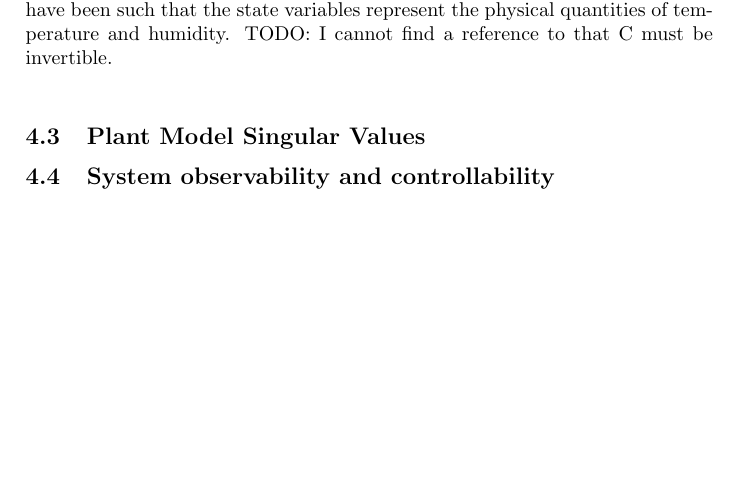
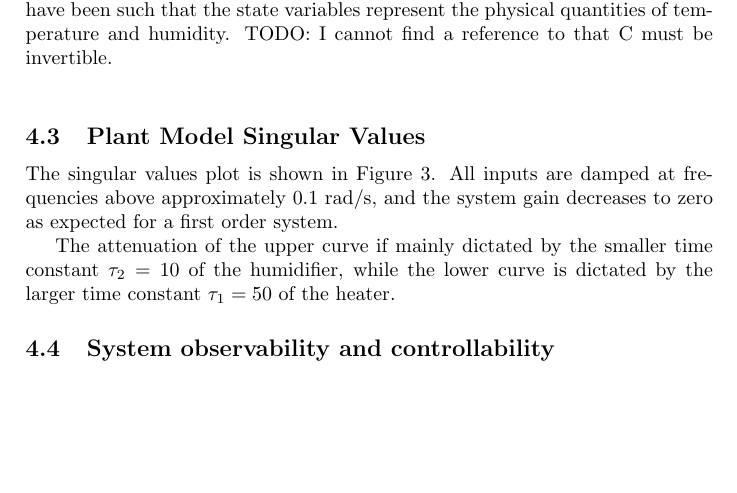
Before and after one commit to DanKvist/EEA004, a LaTeX problem sheet (assignment1/report/assignment1_DanAndPhilip.tex): part of page 10 of 19, cut so that both start at the same text. Compiled offline with pdfLaTeX.

Commit message:
updates discussion section 4.3 on singular values plot

```diff
--- a/assignment1/report/assignment1_DanAndPhilip.tex
+++ b/assignment1/report/assignment1_DanAndPhilip.tex
@@ -500,6 +500,10 @@ TODO: I cannot find a reference to that C must be invertible.\\
 
 \subsection{Plant Model Singular Values}
 
+The singular values plot is shown in Figure \ref{fig:systemsingular}.  All inputs are damped at frequencies above approximately 0.1 rad/s, and the system gain decreases to zero as expected for a first order system.
+
+The attenuation of the upper curve if mainly dictated by the smaller time constant $\tau_{2}=10$ of the humidifier, while the lower curve is dictated by the larger time constant $\tau_{1}=50$ of the heater.
+
 \subsection{System observability and controllability}
 
 \clearpage
```
